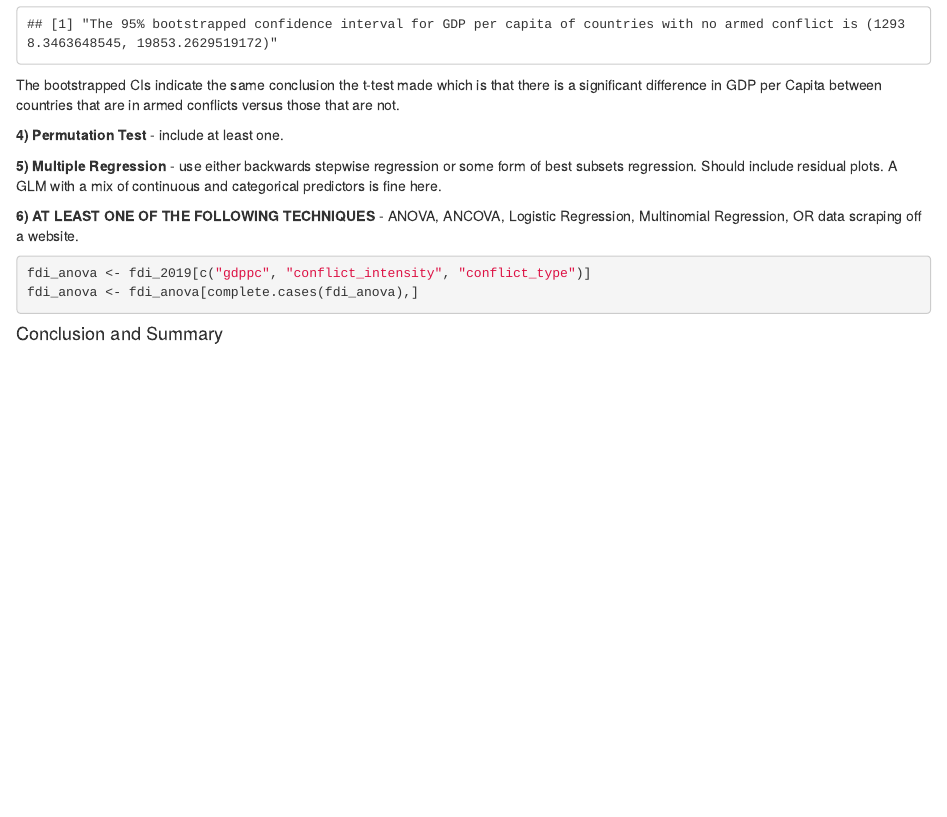
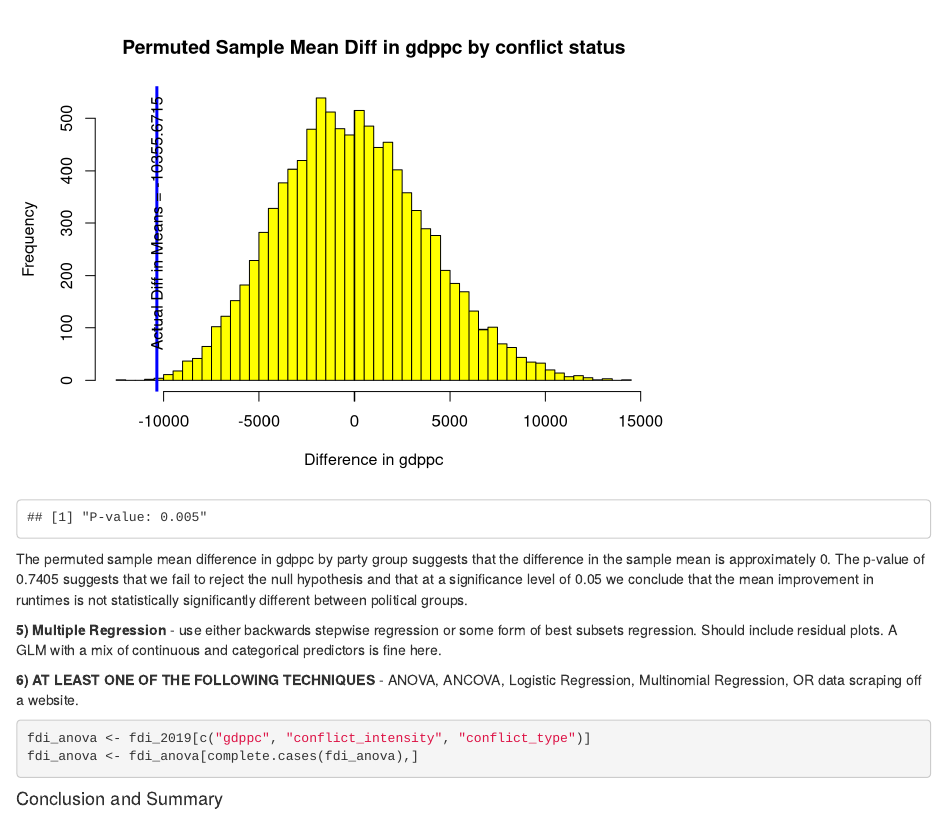
Before and after one commit to braden-w/S-DS-230-Final-Project, an R Markdown document (final_project.rmd): the page in a window 1100 px wide, from 9450 px down before the commit and from 9600 px down after it. Rendered offline with R 4.5, knitr and Pandoc, with nearby package versions; code that draws random numbers runs with fixed seeds of ours; some code elsewhere in the file could not run offline.

Commit message:
Permutation Test

````diff
--- a/final_project.rmd
+++ b/final_project.rmd
@@ -204,6 +204,33 @@ The bootstrapped CIs indicate the same conclusion the t-test made which is that
 
 **4) Permutation Test** - include at least one.
 
+```{r, echo=FALSE}
+set.seed(230)
+
+N <- 10000
+diffvals <- rep(NA, N)
+for (i in 1:N) {
+  fakeconflict <- sample(gddpc_ttest_data$conflict)
+  diffvals[i] <- mean(gddpc_ttest_data$gdppc[fakeconflict == TRUE]) -
+    mean(gddpc_ttest_data$gdppc[fakeconflict == FALSE])
+}
+
+actualdiff <- mean(gddpc_ttest_data$gdppc[gddpc_ttest_data$conflict == TRUE])  -
+  mean(gddpc_ttest_data$gdppc[gddpc_ttest_data$conflict == FALSE])
+
+hist(diffvals,
+     col = "yellow",
+     main = "Permuted Sample Mean Diff in gdppc by conflict status",
+     xlab = "Difference in gdppc",
+     breaks = 50)
+abline(v = actualdiff, col = "blue", lwd = 3)
+text(actualdiff-.01, 300, paste("Actual Diff in Means =", round(actualdiff, 4)), srt = 90)
+
+paste("P-value:", mean(abs(diffvals) >= abs(actualdiff)))
+```
+
+The permuted sample mean difference in gdppc by party group suggests that the difference in the sample mean is approximately 0. The p-value of 0.7405 suggests that we fail to reject the null hypothesis and that at a significance level of 0.05 we conclude that the mean improvement in runtimes is not statistically significantly different between political groups.
+
 **5) Multiple Regression** - use either backwards stepwise regression or some form of best
 subsets regression. Should include residual plots. A GLM with a mix of continuous and
 categorical predictors is fine here.
````
